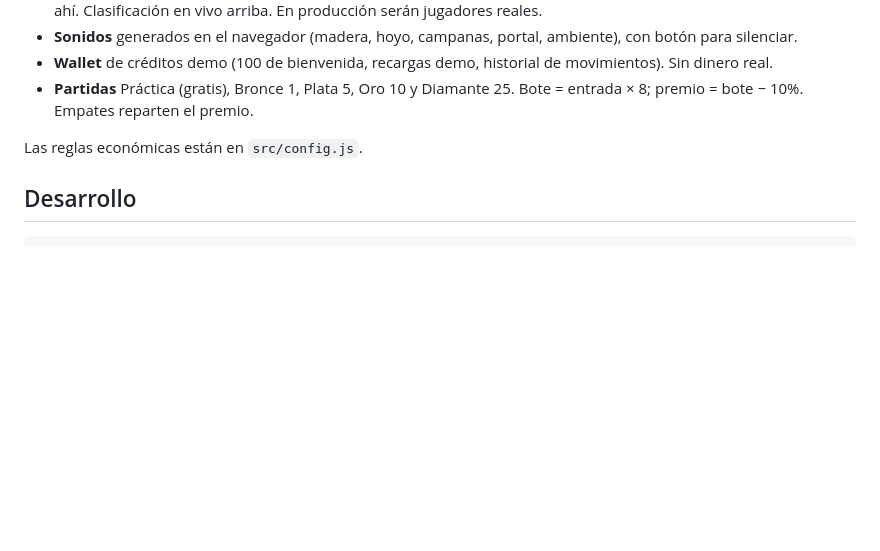
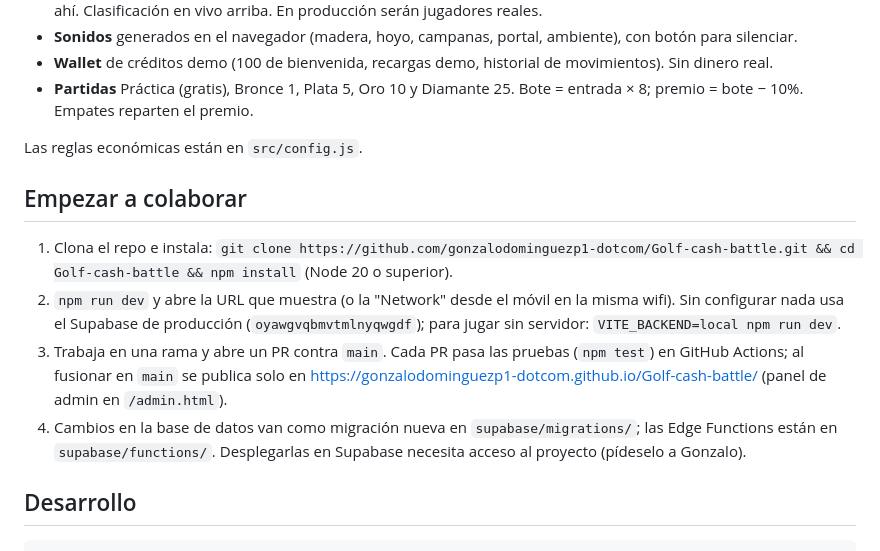
Before and after one commit to gonzalodominguezp1-dotcom/Golf-cash-battle, a Markdown page: README.md, the part around the change. Rendered like a GitHub page; blank space fills up the shorter version.

Commit message:
README: guía rápida para colaboradores
Co-Authored-By: Claude Opus 5.5 (1M context) <noreply@anthropic.com>
Claude-Session: https://claude.ai/code/session_014mc3rQ99PWDtFVqWhVonCU

```diff
--- a/README.md
+++ b/README.md
@@ -13,6 +13,13 @@ Minigolf 3D para móvil (navegador) con partidas de 8 jugadores y entry fee: el
 - **Partidas** Práctica (gratis), Bronce 1, Plata 5, Oro 10 y Diamante 25. Bote = entrada × 8; premio = bote − 10%. Empates reparten el premio.
 
 Las reglas económicas están en `src/config.js`.
+
+## Empezar a colaborar
+
+1. Clona el repo e instala: `git clone https://github.com/gonzalodominguezp1-dotcom/Golf-cash-battle.git && cd Golf-cash-battle && npm install` (Node 20 o superior).
+2. `npm run dev` y abre la URL que muestra (o la "Network" desde el móvil en la misma wifi). Sin configurar nada usa el Supabase de producción (`oyawgvqbmvtmlnyqwgdf`); para jugar sin servidor: `VITE_BACKEND=local npm run dev`.
+3. Trabaja en una rama y abre un PR contra `main`. Cada PR pasa las pruebas (`npm test`) en GitHub Actions; al fusionar en `main` se publica solo en https://gonzalodominguezp1-dotcom.github.io/Golf-cash-battle/ (panel de admin en `/admin.html`).
+4. Cambios en la base de datos van como migración nueva en `supabase/migrations/`; las Edge Functions están en `supabase/functions/`. Desplegarlas en Supabase necesita acceso al proyecto (pídeselo a Gonzalo).
 
 ## Desarrollo
 
```
